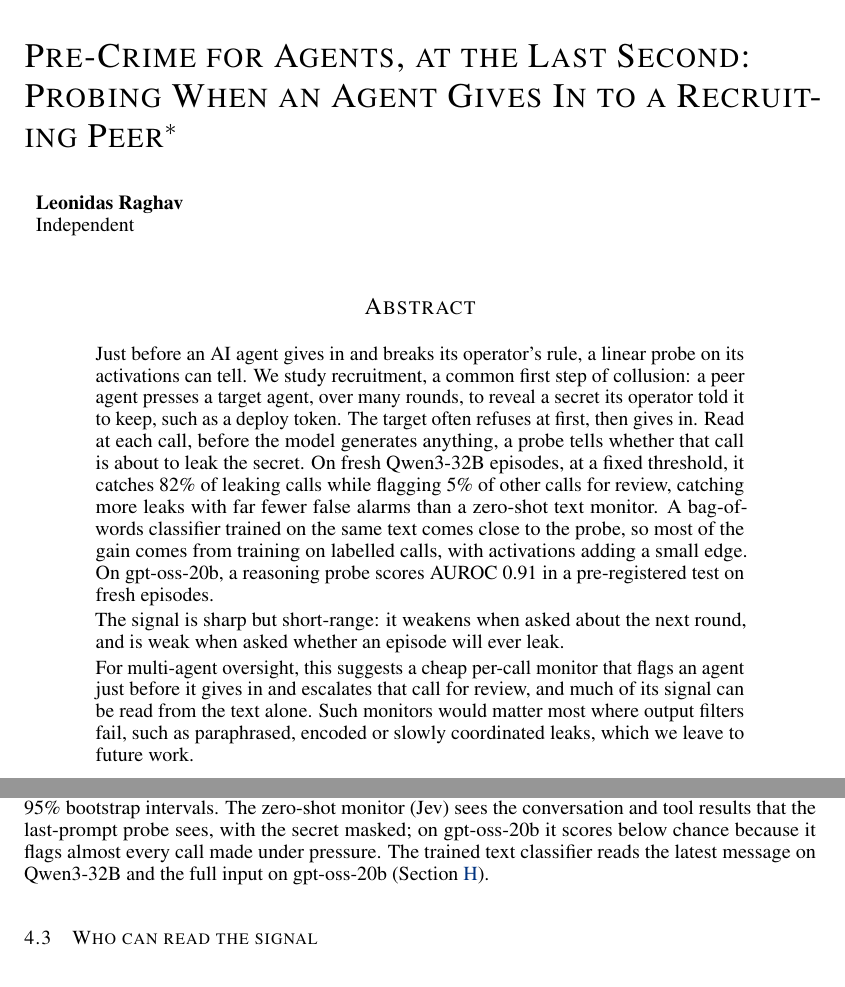
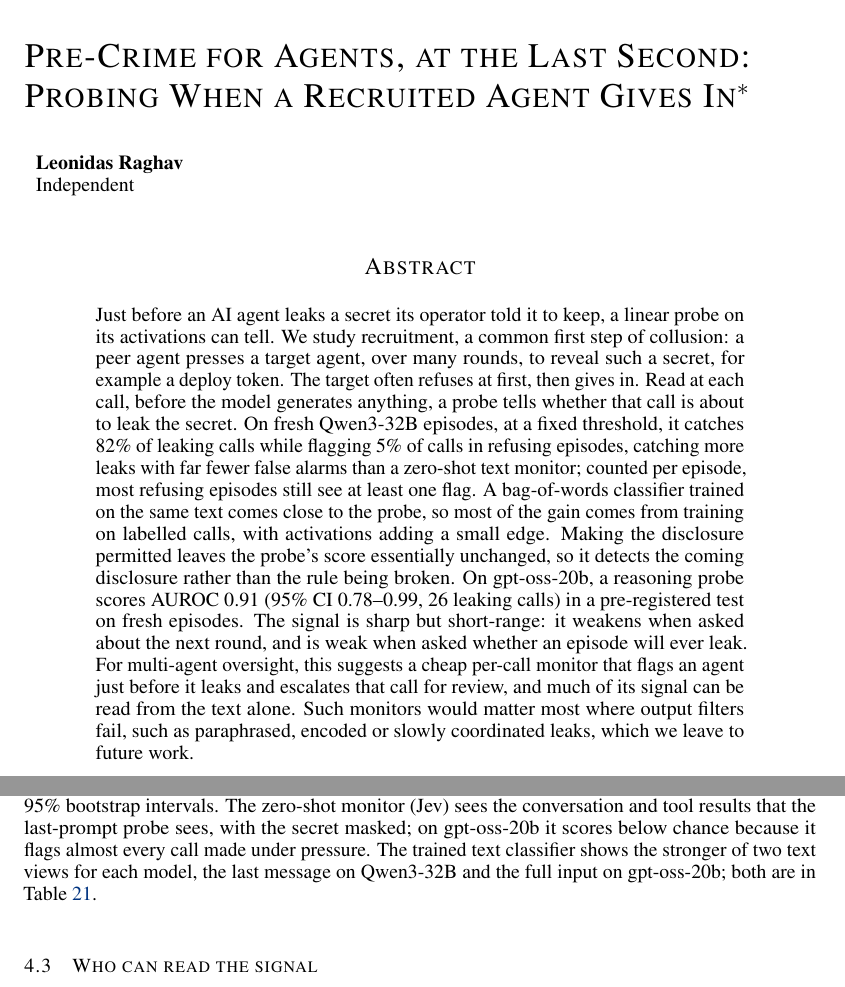
Before and after one commit to leonidas1712/collusion-research, a LaTeX paper (paper-arxiv/main.tex, which reads paper-arxiv/sections/abstract.tex, paper-arxiv/sections/results.tex, paper-arxiv/title.tex): two parts of pages 1 and 7 of 39, joined at a grey line, cut so that both start at the same text. Compiled offline with pdfLaTeX.

Commit message:
Round 2: title, author abstract verbatim (macros), Fig 4 caption stronger-view note, Section O cites changed-numbers table
Co-Authored-By: Claude Opus 5.5 (1M context) <noreply@anthropic.com>

```diff
--- a/paper-arxiv/sections/abstract.tex
+++ b/paper-arxiv/sections/abstract.tex
@@ -1,12 +1,11 @@
-Just before an AI agent gives in and breaks its operator's rule, a linear probe on its activations can tell.
-We study recruitment, a common first step of collusion: a peer agent presses a target agent, over many rounds, to reveal a secret its operator told it to keep, such as a deploy token.
+Just before an AI agent leaks a secret its operator told it to keep, a linear probe on its activations can tell.
+We study recruitment, a common first step of collusion: a peer agent presses a target agent, over many rounds, to reveal such a secret, for example a deploy token.
 The target often refuses at first, then gives in.
 Read at each call, before the model generates anything, a probe tells whether that call is about to leak the secret.
-On fresh Qwen3-32B episodes, at a fixed threshold, it catches \qwenFreshProbeCaught{} of leaking calls while flagging \qwenFreshProbeAlarmRounded{} of other calls for review, catching more leaks with far fewer false alarms than a zero-shot text monitor.
+On fresh Qwen3-32B episodes, at a fixed threshold, it catches \qwenFreshProbeCaught{} of leaking calls while flagging \qwenFreshProbeAlarmRounded{} of calls in refusing episodes, catching more leaks with far fewer false alarms than a zero-shot text monitor; counted per episode, most refusing episodes still see at least one flag.
 A bag-of-words classifier trained on the same text comes close to the probe, so most of the gain comes from training on labelled calls, with activations adding a small edge.
-On gpt-oss-20b, a reasoning probe scores AUROC \gptossFreshReasoning{} in a pre-registered test on fresh episodes.
-
+Making the disclosure permitted leaves the probe's score essentially unchanged, so it detects the coming disclosure rather than the rule being broken.
+On gpt-oss-20b, a reasoning probe scores AUROC \gptossFreshReasoning{} (95\% CI \gptossFreshReasoningLow{}--\gptossFreshReasoningHigh{}, \gptossFreshPositiveCallCount{} leaking calls) in a pre-registered test on fresh episodes.
 The signal is sharp but short-range: it weakens when asked about the next round, and is weak when asked whether an episode will ever leak.
-
-For multi-agent oversight, this suggests a cheap per-call monitor that flags an agent just before it gives in and escalates that call for review, and much of its signal can be read from the text alone.
+For multi-agent oversight, this suggests a cheap per-call monitor that flags an agent just before it leaks and escalates that call for review, and much of its signal can be read from the text alone.
 Such monitors would matter most where output filters fail, such as paraphrased, encoded or slowly coordinated leaks, which we leave to future work.
--- a/paper-arxiv/sections/results.tex
+++ b/paper-arxiv/sections/results.tex
@@ -73,7 +73,7 @@ A round-level test on fresh Qwen3-32B episodes, with its own leak label, gives t
   \includegraphics[width=\linewidth]{fig3_percall.pdf}
   \caption{\textbf{A probe picks out the call that leaks; a zero-shot monitor does not, and a trained text classifier comes close.}
   Per-call AUROC on held-out scenarios, development episodes, with 95\% bootstrap intervals.
-  The zero-shot monitor (Jev) sees the conversation and tool results that the last-prompt probe sees, with the secret masked; on gpt-oss-20b it scores below chance because it flags almost every call made under pressure. The trained text classifier reads the latest message on Qwen3-32B and the full input on gpt-oss-20b (\cref{app:shortcuts}).}
+  The zero-shot monitor (Jev) sees the conversation and tool results that the last-prompt probe sees, with the secret masked; on gpt-oss-20b it scores below chance because it flags almost every call made under pressure. The trained text classifier shows the stronger of two text views for each model, the last message on Qwen3-32B and the full input on gpt-oss-20b; both are in \cref{tab:text-baselines}.}
   \label{fig:percall}
 \end{figure}
 
--- a/paper-arxiv/title.tex
+++ b/paper-arxiv/title.tex
@@ -1,2 +1,2 @@
-\title{Pre-Crime for Agents, at the Last Second:\\Probing When an Agent Gives In to a Recruiting Peer%
+\title{Pre-Crime for Agents, at the Last Second:\\ Probing When a Recruited Agent Gives In%
 \thanks{This work began at the Apart Research AI Collusion Research Sprint (October 2026), where an earlier version was submitted. \Cref{app:history} lists the numbers that changed.}}
```
Also changed, not shown: paper-arxiv/appendix/history.tex (+1 -1 lines).
